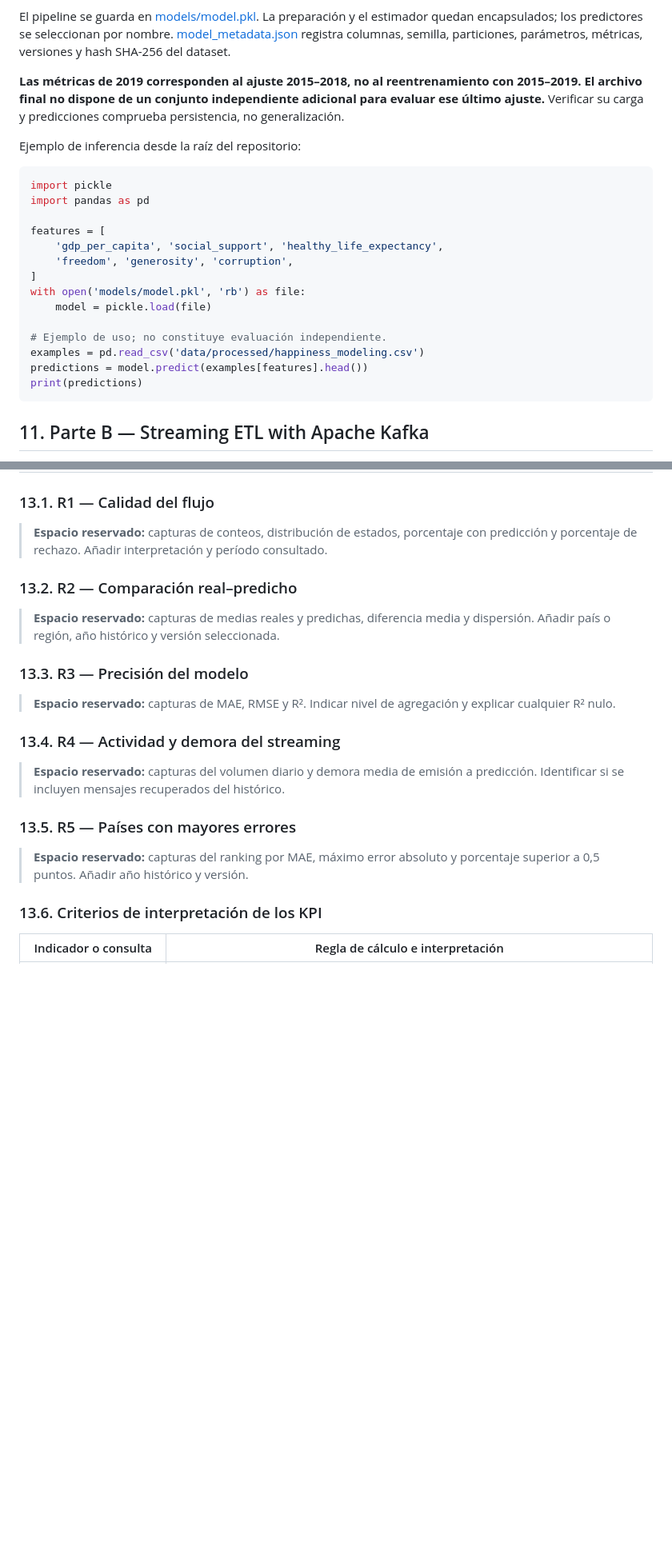
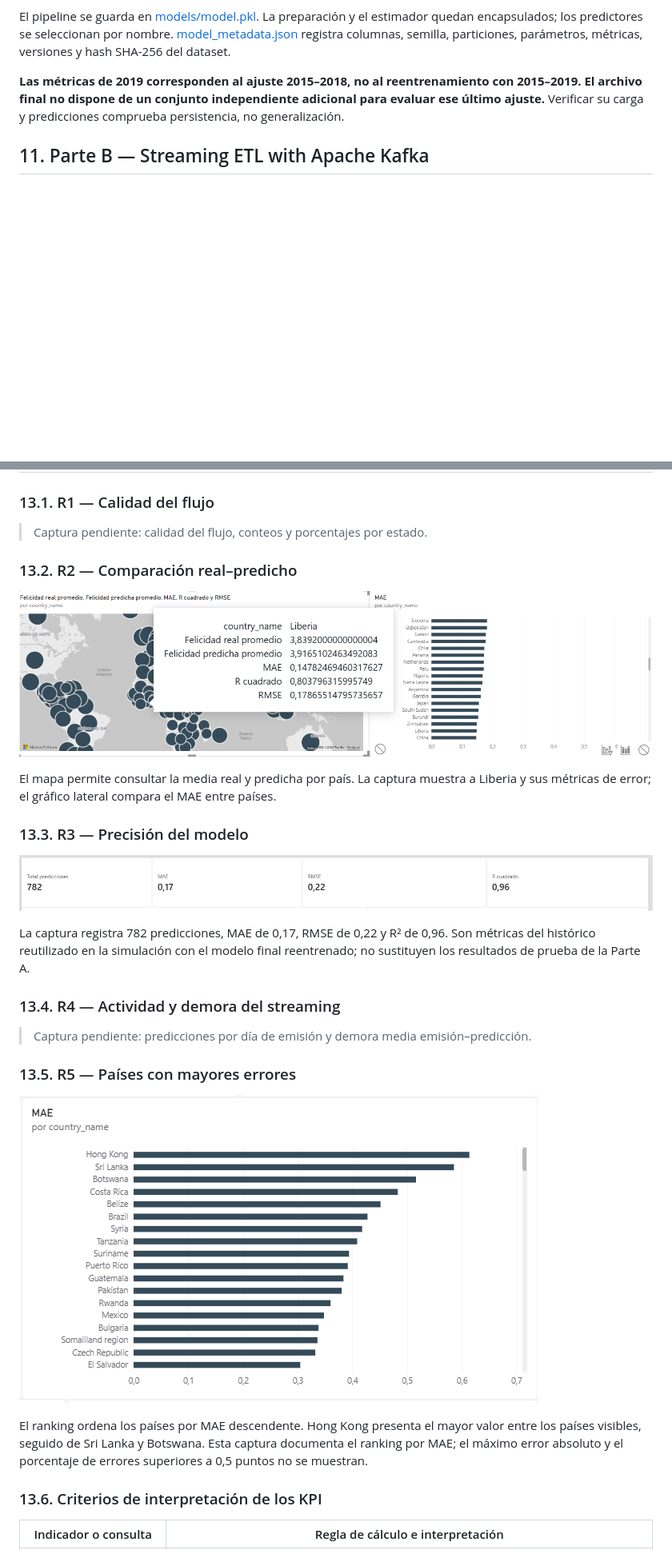
Before and after one commit to valedeveloper/happiness-predictive, a Markdown page: README.md, 2 parts joined by grey strips. Shown at 80% size. Rendered like a GitHub page; pictures changed too: dashboards/screenshots/02_precision_modelo.png (added), dashboards/screenshots/03_comparación_real_predicho.png (added), dashboards/screenshots/05_países_mayores_errores.png (added); blank space fills up the shorter version.

Commit message:
Document Power BI dashboard and centralize streaming configuration

````diff
--- a/README.md
+++ b/README.md
@@ -365,25 +340,6 @@ El pipeline se guarda en [models/model.pkl](models/model.pkl). La preparación y
 
 **Las métricas de 2019 corresponden al ajuste 2015–2018, no al reentrenamiento con 2015–2019. El archivo final no dispone de un conjunto independiente adicional para evaluar ese último ajuste.** Verificar su carga y predicciones comprueba persistencia, no generalización.
 
-Ejemplo de inferencia desde la raíz del repositorio:
-
-```python
-import pickle
-import pandas as pd
-
-features = [
-    'gdp_per_capita', 'social_support', 'healthy_life_expectancy',
-    'freedom', 'generosity', 'corruption',
-]
-with open('models/model.pkl', 'rb') as file:
-    model = pickle.load(file)
-
-# Ejemplo de uso; no constituye evaluación independiente.
-examples = pd.read_csv('data/processed/happiness_modeling.csv')
-predictions = model.predict(examples[features].head())
-print(predictions)
-```
-
 ## 11. Parte B — Streaming ETL with Apache Kafka
 
 Esta etapa transforma el histórico preparado en un flujo simulado y ejecuta inferencia al recibir cada evento. La implementación se concentra en [producer.py](kafka/producer.py) y [consumer.py](kafka/consumer.py); Kafka transporta los mensajes y PostgreSQL conserva el original y el resultado.
@@ -567,23 +522,29 @@ Esta sección queda preparada para incorporar las capturas del dashboard y su in
 
 ### 13.1. R1 — Calidad del flujo
 
-> **Espacio reservado:** capturas de conteos, distribución de estados, porcentaje con predicción y porcentaje de rechazo. Añadir interpretación y período consultado.
+> Captura pendiente: calidad del flujo, conteos y porcentajes por estado.
 
 ### 13.2. R2 — Comparación real–predicho
 
-> **Espacio reservado:** capturas de medias reales y predichas, diferencia media y dispersión. Añadir país o región, año histórico y versión seleccionada.
+![Comparación de felicidad real y predicha por país en Power BI](dashboards/screenshots/03_comparación_real_predicho.png)
+
+El mapa permite consultar la media real y predicha por país. La captura muestra a Liberia y sus métricas de error; el gráfico lateral compara el MAE entre países.
 
 ### 13.3. R3 — Precisión del modelo
 
-> **Espacio reservado:** capturas de MAE, RMSE y R². Indicar nivel de agregación y explicar cualquier R² nulo.
+![Indicadores de precisión del modelo en Power BI](dashboards/screenshots/02_precision_modelo.png)
+
+La captura registra 782 predicciones, MAE de 0,17, RMSE de 0,22 y R² de 0,96. Son métricas del histórico reutilizado en la simulación con el modelo final reentrenado; no sustituyen los resultados de prueba de la Parte A.
 
 ### 13.4. R4 — Actividad y demora del streaming
 
-> **Espacio reservado:** capturas del volumen diario y demora media de emisión a predicción. Identificar si se incluyen mensajes recuperados del histórico.
+> Captura pendiente: predicciones por día de emisión y demora media emisión–predicción.
 
 ### 13.5. R5 — Países con mayores errores
 
-> **Espacio reservado:** capturas del ranking por MAE, máximo error absoluto y porcentaje superior a 0,5 puntos. Añadir año histórico y versión.
+![Países con mayor error absoluto medio en Power BI](dashboards/screenshots/05_países_mayores_errores.png)
+
+El ranking ordena los países por MAE descendente. Hong Kong presenta el mayor valor entre los países visibles, seguido de Sri Lanka y Botswana. Esta captura documenta el ranking por MAE; el máximo error absoluto y el porcentaje de errores superiores a 0,5 puntos no se muestran.
 
 ### 13.6. Criterios de interpretación de los KPI
 
````
Also changed, not shown: other parts of README.md (+77 -119 lines), kafka/README.md (+3 -4 lines), 5 other files.
